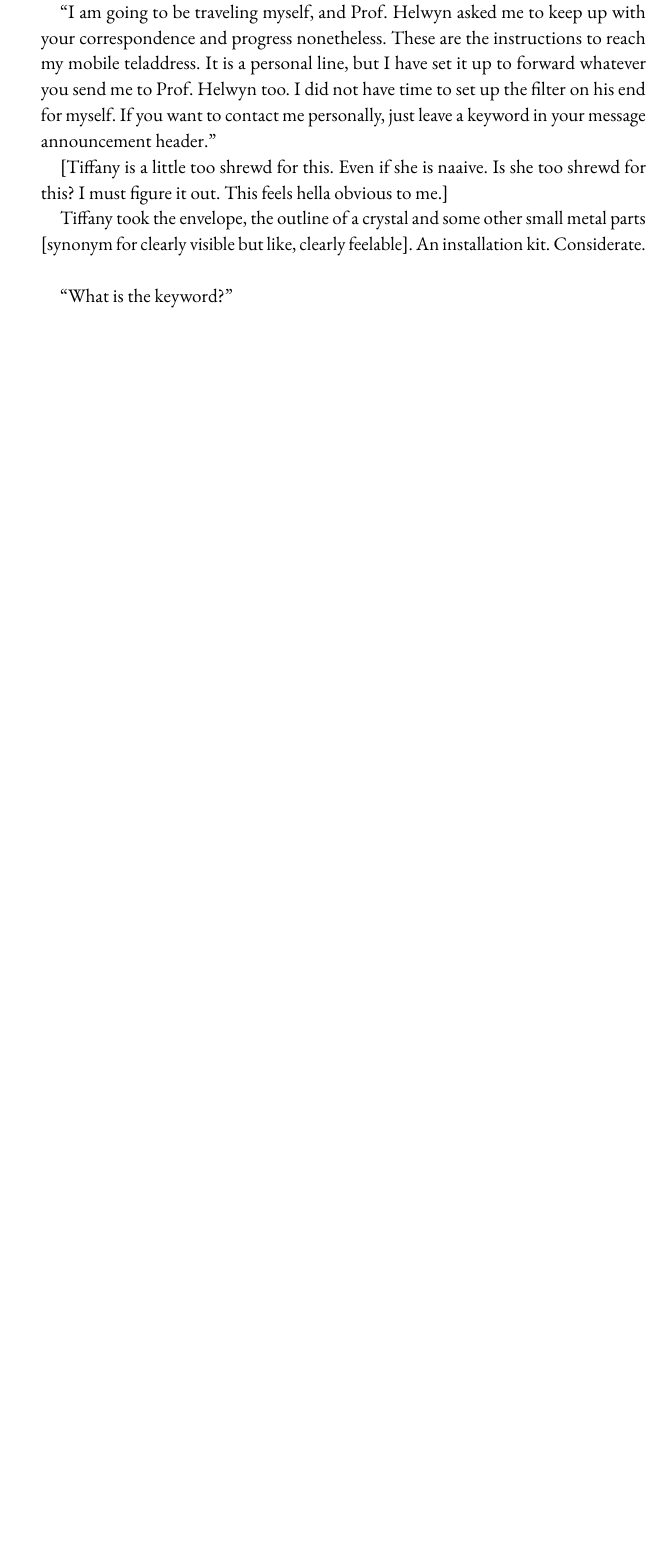
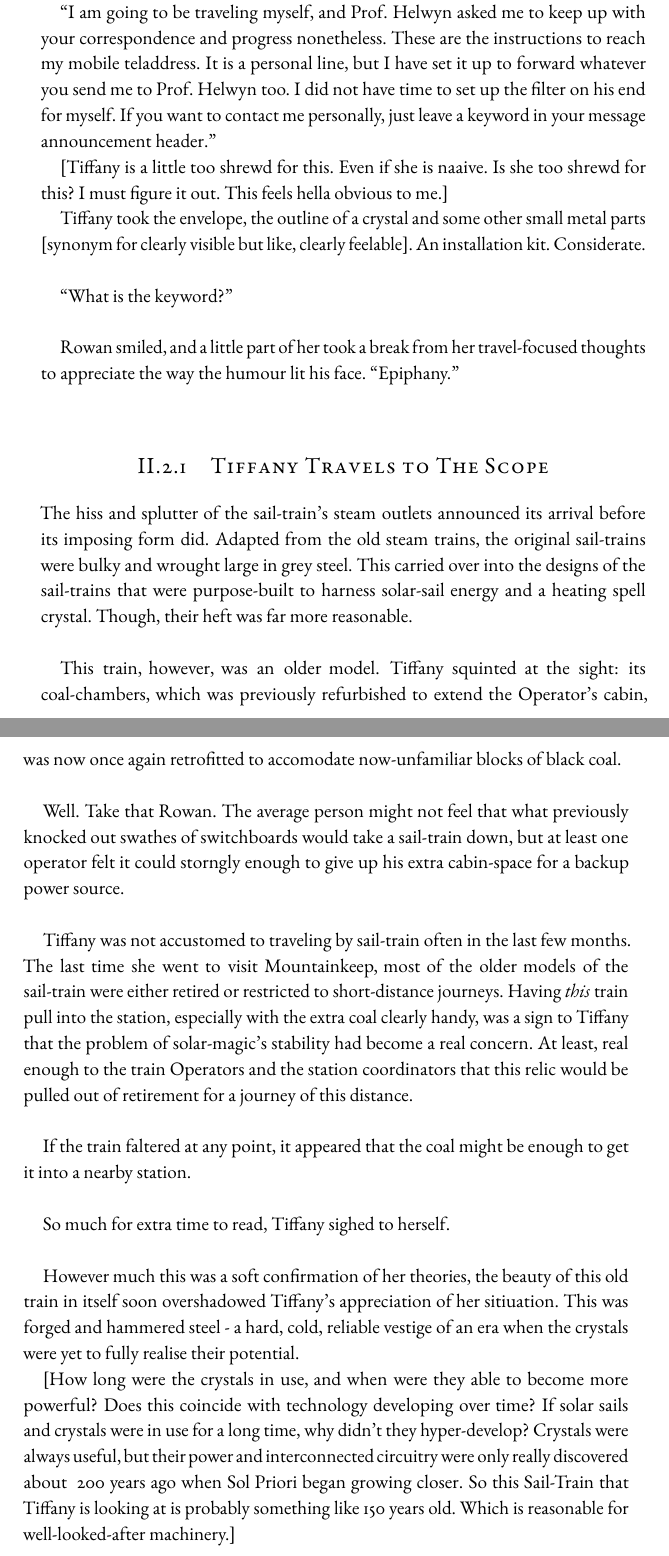
Before and after one commit to brontisaur/ShatteredStones_SleepingDragons, a LaTeX book (main.tex, which reads content/wowinter/the_first_lake.tex): part of page 11 of 19 before the commit and two parts of pages 11 and 12 of 20 after it, the two joined at a grey line, cut so that both start at the same text, the shorter picture padded with empty space. Compiled offline with pdfLaTeX.

Commit message:
Tiffany Travels to The Scope

```diff
--- a/content/wowinter/the_first_lake.tex
+++ b/content/wowinter/the_first_lake.tex
@@ -98,4 +98,40 @@ Tiffany took the envelope, the outline of a crystal and some other small metal p
 An installation kit.
 Considerate.\\
 
-``What is the keyword?''
+``What is the keyword?''\\
+
+Rowan smiled, and a little part of her took a break from her travel-focused thoughts to appreciate the way the humour lit his face.
+``Epiphany.''
+
+\subsection{Tiffany Travels to The Scope}
+
+The hiss and splutter of the sail-train's steam outlets announced its arrival before its imposing form did.
+Adapted from the old steam trains, the original sail-trains were bulky and wrought large in grey steel.
+This carried over into the designs of the sail-trains that were purpose-built to harness solar-sail energy and a heating spell crystal.
+Though, their heft was far more reasonable.\\
+
+This train, however, was an older model.
+Tiffany squinted at the sight: its coal-chambers, which was previously refurbished to extend the Operator's cabin, was now once again retrofitted to accomodate now-unfamiliar blocks of black coal.\\
+
+Well.
+Take that Rowan.
+The average person might not feel that what previously knocked out swathes of switchboards would take a sail-train down, but at least one operator felt it could storngly enough to give up his extra cabin-space for a backup power source.\\
+
+Tiffany was not accustomed to traveling by sail-train often in the last few months.
+The last time she went to visit Mountainkeep, most of the older models of the sail-train were either retired or restricted to short-distance journeys.
+Having \textit{this} train pull into the station, especially with the extra coal clearly handy, was a sign to Tiffany that the problem of solar-magic's stability had become a real concern.
+At least, real enough to the train Operators and the station coordinators that this relic would be pulled out of retirement for a journey of this distance.\\
+
+If the train faltered at any point, it appeared that the coal might be enough to get it into a nearby station.\\
+
+So much for extra time to read, Tiffany sighed to herself.\\
+
+However much this was a soft confirmation of her theories, the beauty of this old train in itself soon overshadowed Tiffany's appreciation of her sitiuation.
+This was forged and hammered steel - a hard, cold, reliable vestige of an era when the crystals were yet to fully realise their potential.
+
+[How long were the crystals in use, and when were they able to become more powerful?
+Does this coincide with technology developing over time?
+If solar sails and crystals were in use for a long time, why didn't they hyper-develop?
+Crystals were always useful, but their power and interconnected circuitry were only really discovered about ~200 years ago when Sol Priori began growing closer.
+So this Sail-Train that Tiffany is looking at is probably something like 150 years old.
+Which is reasonable for well-looked-after machinery.]
```
Also changed, not shown: 5 other files.
